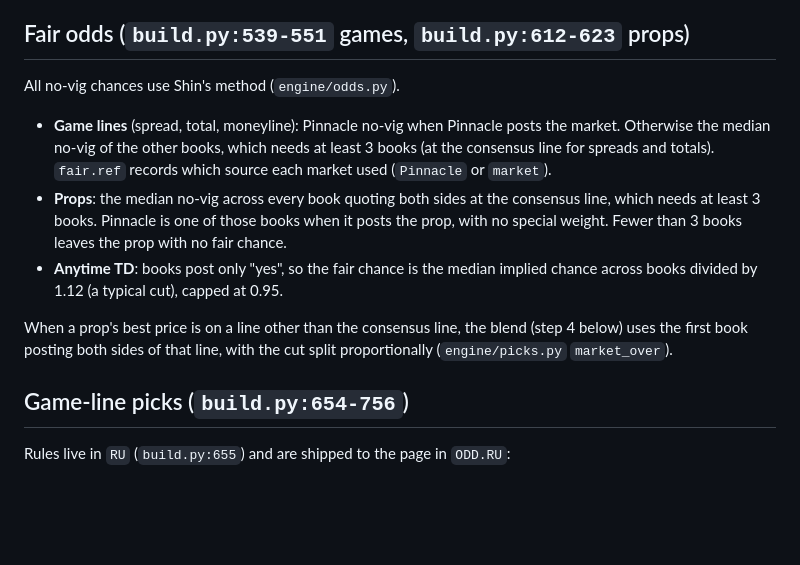
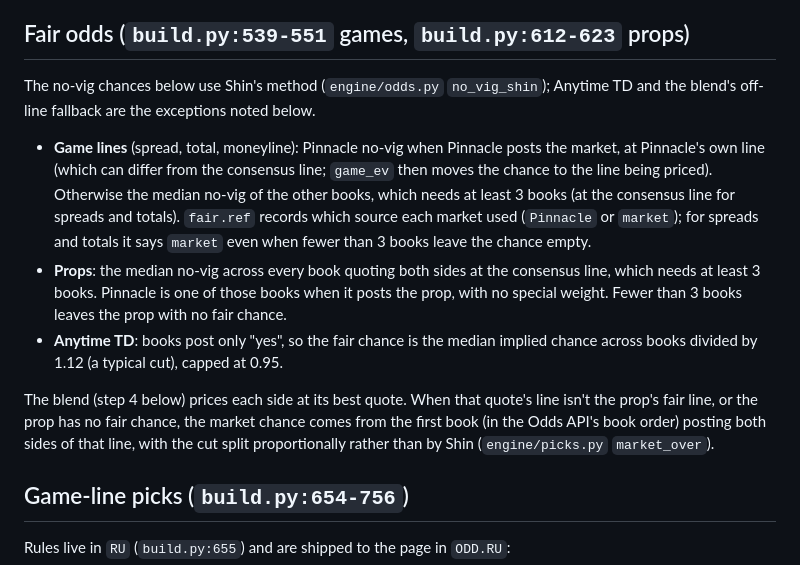
Before and after one commit to NotOnHerb/football-dashboard, a Markdown page: docs/knowledgebase/06-models-and-betting.md, the part around the change. GitHub-like rendering; blank space fills up the shorter version.

Commit message:
Doc 06: correct the Shin claim and the off-line fallback trigger
Co-Authored-By: Claude Opus 5.5 <noreply@anthropic.com>

```diff
--- a/docs/knowledgebase/06-models-and-betting.md
+++ b/docs/knowledgebase/06-models-and-betting.md
@@ -24,19 +24,23 @@ Parts of the pick logic are re-implemented in `template.html` (single-book views
 
 ## Fair odds (`build.py:539-551` games, `build.py:612-623` props)
 
-All no-vig chances use Shin's method (`engine/odds.py`).
+The no-vig chances below use Shin's method (`engine/odds.py` `no_vig_shin`); Anytime TD and the blend's off-line
+fallback are the exceptions noted below.
 
-- **Game lines** (spread, total, moneyline): Pinnacle no-vig when Pinnacle posts the market. Otherwise the median
-  no-vig of the other books, which needs at least 3 books (at the consensus line for spreads and totals).
-  `fair.ref` records which source each market used (`Pinnacle` or `market`).
+- **Game lines** (spread, total, moneyline): Pinnacle no-vig when Pinnacle posts the market, at Pinnacle's own line
+  (which can differ from the consensus line; `game_ev` then moves the chance to the line being priced). Otherwise
+  the median no-vig of the other books, which needs at least 3 books (at the consensus line for spreads and totals).
+  `fair.ref` records which source each market used (`Pinnacle` or `market`); for spreads and totals it says
+  `market` even when fewer than 3 books leave the chance empty.
 - **Props**: the median no-vig across every book quoting both sides at the consensus line, which needs at least
   3 books. Pinnacle is one of those books when it posts the prop, with no special weight. Fewer than 3 books leaves
   the prop with no fair chance.
 - **Anytime TD**: books post only "yes", so the fair chance is the median implied chance across books divided by
   1.12 (a typical cut), capped at 0.95.
 
-When a prop's best price is on a line other than the consensus line, the blend (step 4 below) uses the first book
-posting both sides of that line, with the cut split proportionally (`engine/picks.py` `market_over`).
+The blend (step 4 below) prices each side at its best quote. When that quote's line isn't the prop's fair line, or
+the prop has no fair chance, the market chance comes from the first book (in the Odds API's book order) posting
+both sides of that line, with the cut split proportionally rather than by Shin (`engine/picks.py` `market_over`).
 
 ## Game-line picks (`build.py:654-756`)
 
```
